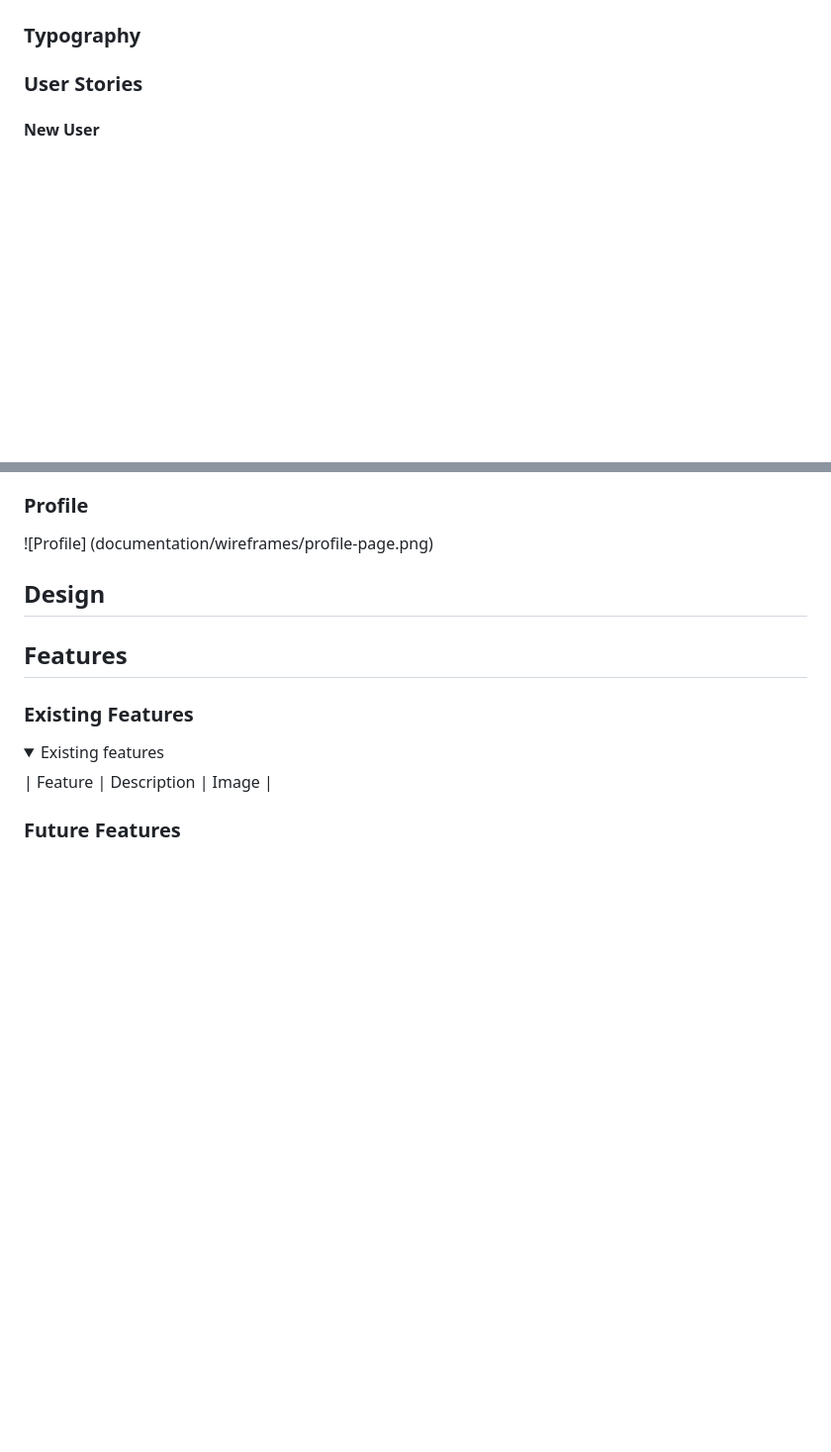
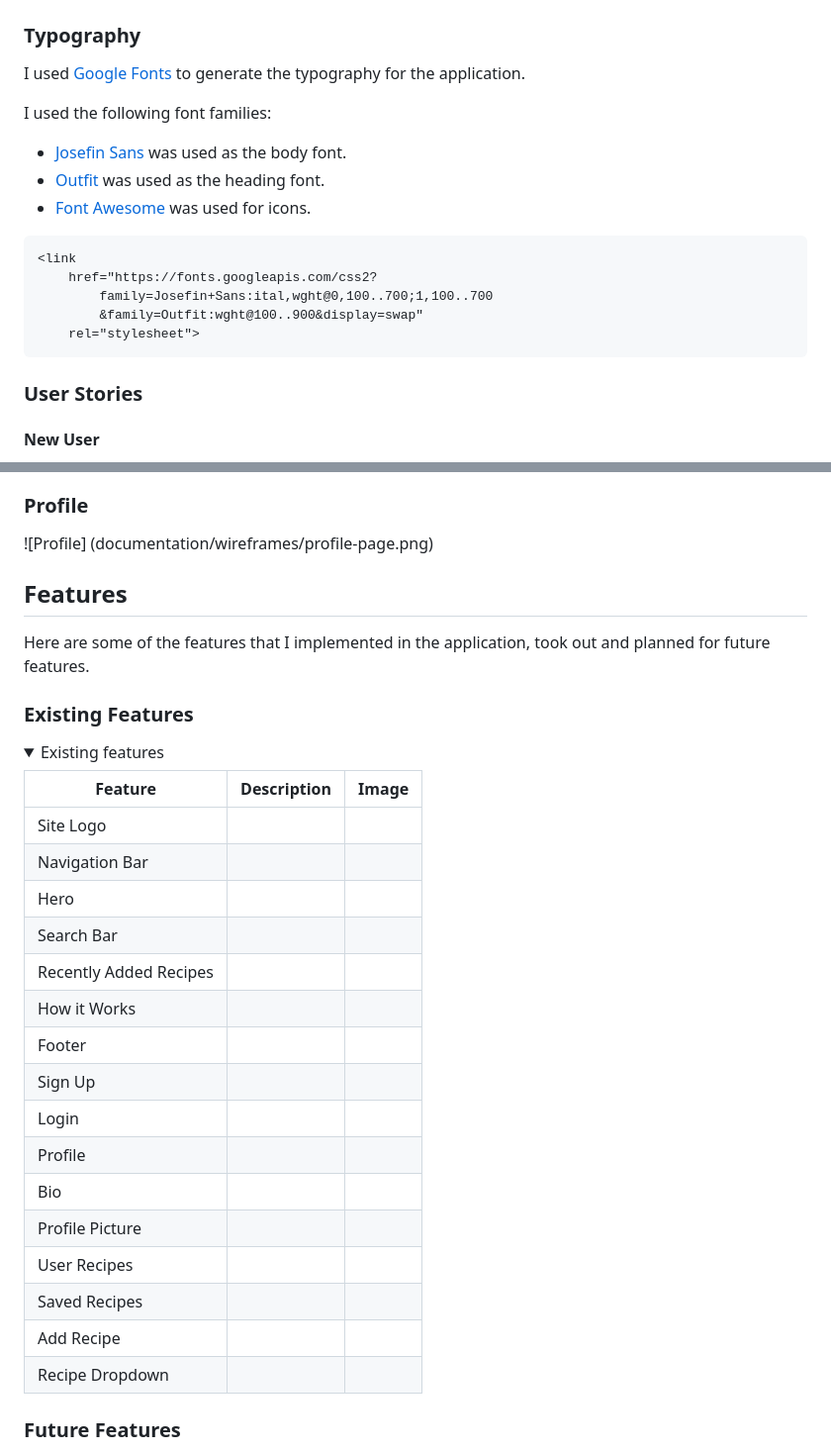
Before and after one commit to cambboyle/the-recipe-vault, a Markdown page: README.md, 2 parts joined by grey strips. Shown: that part at 99% size. Rendered like a GitHub page; folded sections open; blank space fills up the shorter version.

````diff
--- a/README.md
+++ b/README.md
@@ -15,4 +47,20 @@
 ### Typography
+
+I used [Google Fonts](https://fonts.google.com/) to generate the typography for the application.
+
+I used the following font families:
+
+- [Josefin Sans](https://fonts.google.com/specimen/Josefin+Sans) was used as the body font.
+- [Outfit](https://fonts.google.com/specimen/Outfit) was used as the heading font.
+- [Font Awesome](https://fontawesome.com/) was used for icons.
+
+```html
+<link
+    href="https://fonts.googleapis.com/css2?
+        family=Josefin+Sans:ital,wght@0,100..700;1,100..700
+        &family=Outfit:wght@100..900&display=swap"
+    rel="stylesheet">
+```
 
 ### User Stories
 
@@ -72,9 +116,9 @@ For help with responsive design and optimal practice, I created wireframes for d
 
 </details>
 
-## Design
+## Features
 
-## Features
+Here are some of the features that I implemented in the application, took out and planned for future features.
 
 ### Existing Features
 
@@ -82,6 +126,24 @@ For help with responsive design and optimal practice, I created wireframes for d
 <summary>Existing features</summary>
 
 | Feature | Description | Image |
+| --- | --- | --- |
+| Site Logo |
+| Navigation Bar |
+| Hero |
+| Search Bar |
+| Recently Added Recipes |
+| How it Works |
+| Footer |
+| Sign Up |
+| Login |
+| Profile |
+| Bio |
+| Profile Picture |
+| User Recipes |
+| Saved Recipes |
+| Add Recipe |
+| Recipe Dropdown |
+
 
 </details>
 
````
Also changed, not shown: other parts of README.md (+33 -5 lines), documentation/other_images/AmIResponsiveRecipeVault.png (added), 4 other files.
